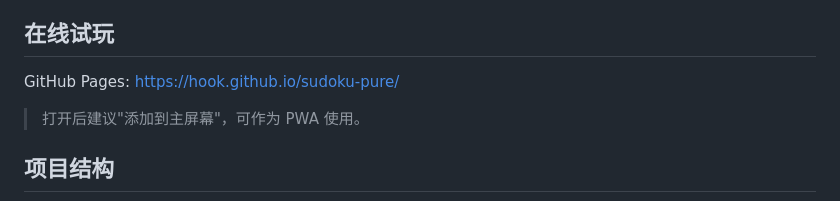
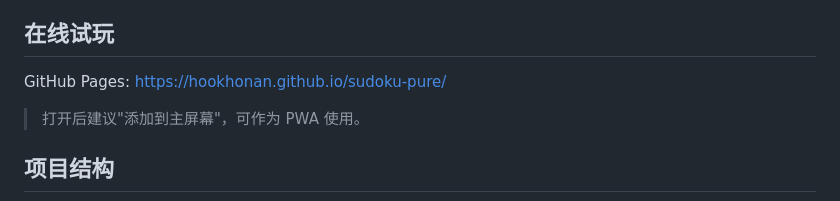
Before and after one commit to hookhonan/sudoku-pure, a Markdown page: README.md, the part around the change. Rendered like a GitHub page.

Commit message:
docs: 修正在线试玩地址（hookhonan）

```diff
--- a/README.md
+++ b/README.md
@@ -14,7 +14,7 @@
 
 ## 在线试玩
 
-GitHub Pages: https://hook.github.io/sudoku-pure/
+GitHub Pages: https://hookhonan.github.io/sudoku-pure/
 
 > 打开后建议"添加到主屏幕"，可作为 PWA 使用。
 
```
